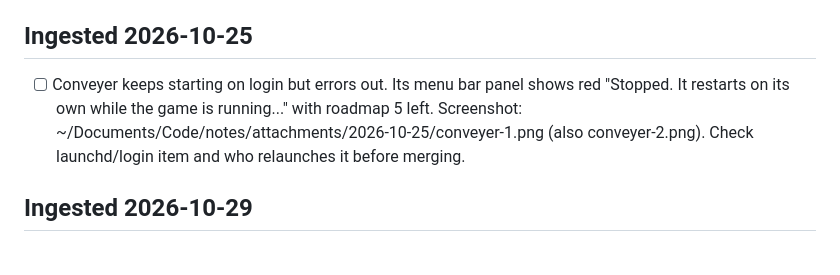
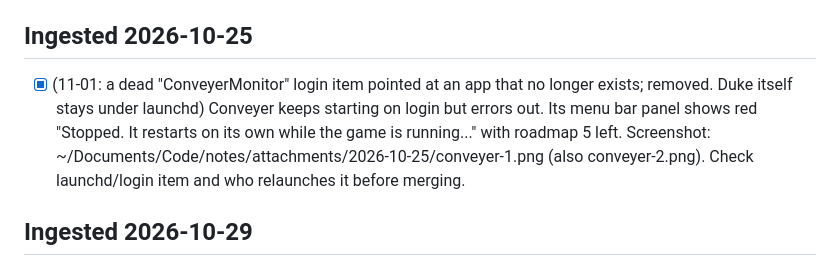
Before and after one commit to nulljosh/duke, a Markdown page: roadmap.md, the part around the change. GitHub-like rendering.

Commit message:
roadmap: stale Conveyer login item removed
Co-Authored-By: Claude Opus 5.5 <noreply@anthropic.com>
Claude-Session: https://claude.ai/code/session_015joN7v6j6TpcW2vEZfrxcK

```diff
--- a/roadmap.md
+++ b/roadmap.md
@@ -192,7 +192,7 @@ Later or never: reflex platformers (Super Meat Boy, Cuphead, Hotline Miami, Geom
   evaluator.
 
 ## Ingested 2026-10-25
-- [ ] Conveyer keeps starting on login but errors out. Its menu bar panel shows red "Stopped. It restarts on its own while the game is running..." with roadmap 5 left. Screenshot: ~/Documents/Code/notes/attachments/2026-10-25/conveyer-1.png (also conveyer-2.png). Check launchd/login item and who relaunches it before merging.
+- [x] (11-01: a dead "ConveyerMonitor" login item pointed at an app that no longer exists; removed. Duke itself stays under launchd) Conveyer keeps starting on login but errors out. Its menu bar panel shows red "Stopped. It restarts on its own while the game is running..." with roadmap 5 left. Screenshot: ~/Documents/Code/notes/attachments/2026-10-25/conveyer-1.png (also conveyer-2.png). Check launchd/login item and who relaunches it before merging.
 
 ## Ingested 2026-10-29
 
```
